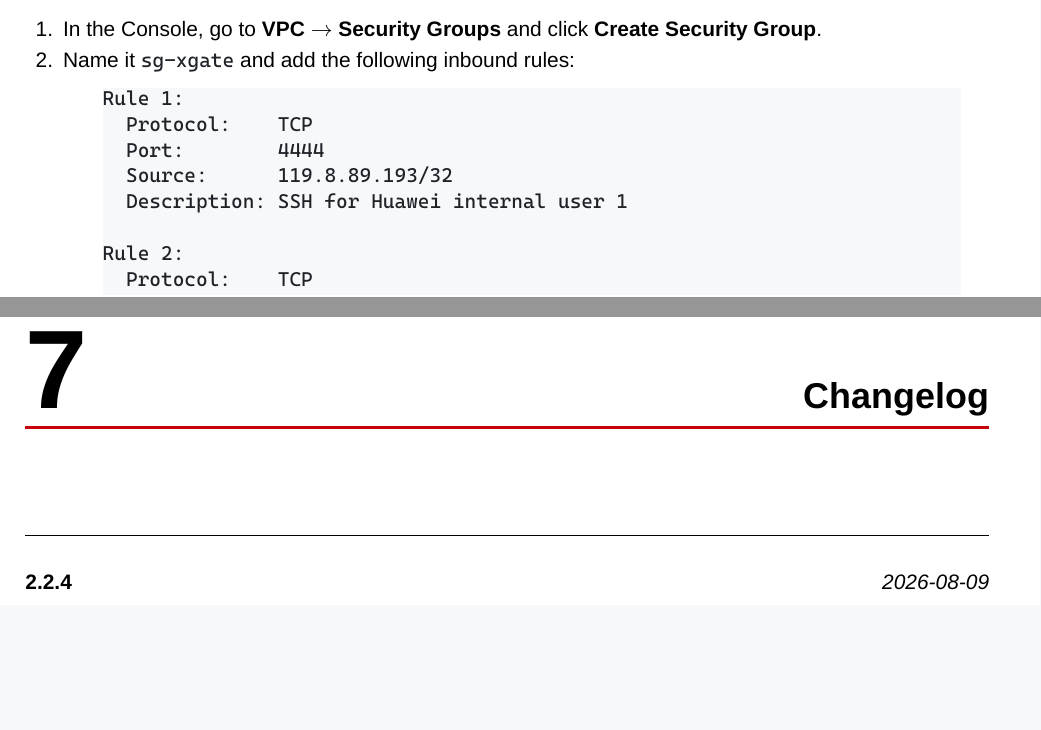
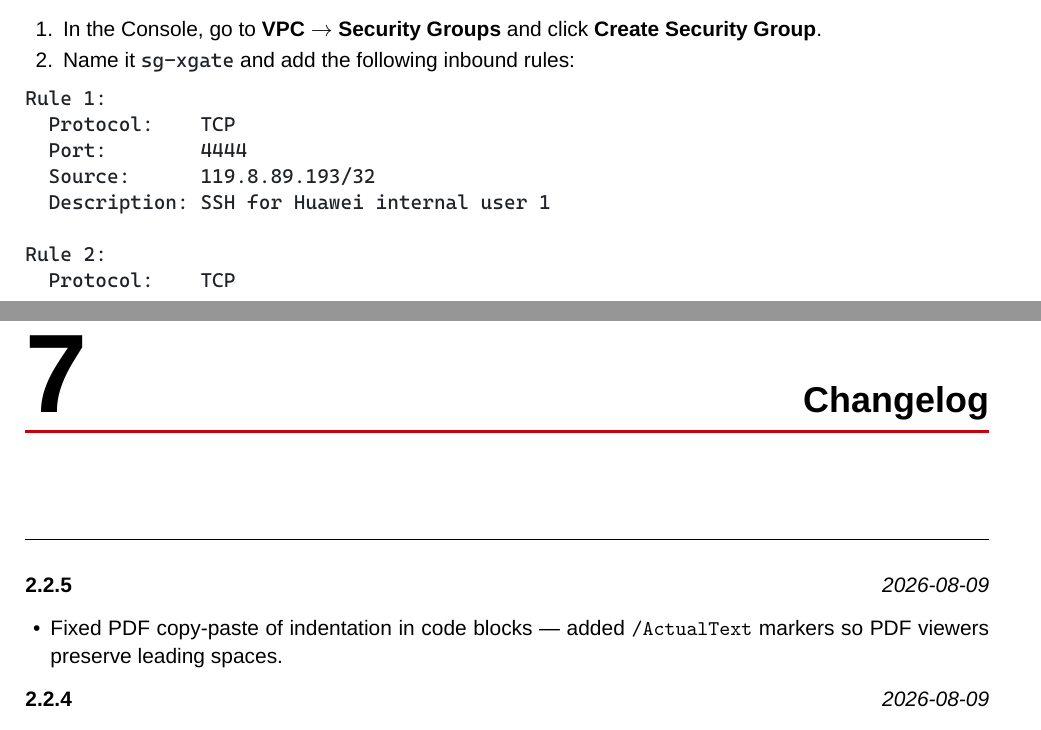
Before and after one commit to RaulMyron/Huawei-doc-templates, a LaTeX problem sheet (examples/setup-guide/setup-guide.tex, which reads templates/guide/guide.cls): two parts of pages 3 and 18 of 19, joined at a grey line, cut so that both start at the same text, the shorter picture padded with empty space. Compiled offline with XeLaTeX; a missing font is replaced by an installed copy or a similar font.

Commit message:
Fix PDF copy-paste of indentation via /ActualText markers
XeTeX/xdvipdfmx encodes spaces as positioning operators, not literal
space characters. PDF viewers use positional analysis for copy-paste
but cannot detect leading spaces (no preceding glyph to measure gap).

Fix: wrap each Verbatim line in /Span <</ActualText(...)>> BDC
marked-content sequence via accsupp package. \detokenize preserves
leading spaces as catcode-12 tokens. PDF viewers that support
/ActualText (Adobe Reader, Chrome, Firefox, pdftotext) now return
the verbatim text with indentation for copy-paste.

- guide.cls: load accsupp, hook \FV@ListProcessLine@i
- Bump versions: en 1.1.4->1.1.5, pt 1.1.3->1.1.4, setup-guide 2.2.4->2.2.5
- Recompile all PDFs

```diff
--- a/examples/setup-guide/setup-guide.tex
+++ b/examples/setup-guide/setup-guide.tex
@@ -9,7 +9,7 @@
 \setguidetitle{Guide: Environment Setup for Huawei Cloud Development}
 \setheadertitle{Huawei Cloud -- ECS + SSH + MaaS Gateway Setup}
 \setcovertext{Huawei Technologies CO., LTD}
-\setdocversion{2.2.4}
+\setdocversion{2.2.5}
 
 \begin{document}
 
@@ -696,6 +696,10 @@ full command reference, see the template's README.md or run
 \section{Changelog}
 
 \begin{changelog}
+  \changelogentry{2.2.5}{2026-08-09}{
+    \item Fixed PDF copy-paste of indentation in code blocks — added
+          \texttt{/ActualText} markers so PDF viewers preserve leading spaces.
+  }
   \changelogentry{2.2.4}{2026-08-09}{
     \item Fixed PDF copy-paste of URLs in code blocks — disabled Cascadia Code
           programming ligatures (\texttt{calt}) that corrupted \texttt{//} into
--- a/templates/guide/guide.cls
+++ b/templates/guide/guide.cls
@@ -47,6 +47,7 @@
 \RequirePackage{enumitem}
 \RequirePackage{fancyvrb}
 \RequirePackage{fvextra}
+\RequirePackage{accsupp}
 \RequirePackage[most]{tcolorbox}
 \RequirePackage{ragged2e}
 \RequirePackage{needspace}
@@ -343,6 +344,20 @@
 \newcommand{\lg@deflangkey}[1]{\define@key{FV}{#1}[unused]{}}
 \forcsvlist{\lg@deflangkey}{bash,sh,shell,python,Python,json,yaml,xml,html,javascript,js,sql,text,ini,conf}
 
+% --- Copy-paste preservation via PDF /ActualText ---
+% Wrap each Verbatim line in a /Span <</ActualText(...)>> BDC marked-content
+% sequence so PDF viewers return the verbatim text (with leading spaces)
+% for copy-paste instead of glyph-position-based extraction which loses
+% indentation.  \detokenize preserves leading spaces as catcode-12 tokens.
+\let\guide@origFVline\FV@ListProcessLine@i
+\def\FV@ListProcessLine@i#1{%
+  \hbox{%
+    \BeginAccSupp{method=escape,ActualText=\detokenize{#1}}%
+    \FancyVerbFormatLine{#1}%
+    \EndAccSupp{}%
+  }%
+}
+
 % Code block: #F6F8FA background, no border, left indented
 % Uses fancyvrb (not listings) for clean copy-paste in PDF.
 % listings processes character by character -> xdvipdfmx writes each
```
Also changed, not shown: examples/guide/en/main.tex (+5 -1 lines), examples/guide/pt/main.tex (+5 -1 lines), examples/guide/en/main.pdf, examples/guide/pt/main.pdf, examples/setup-guide/setup-guide.pdf.
